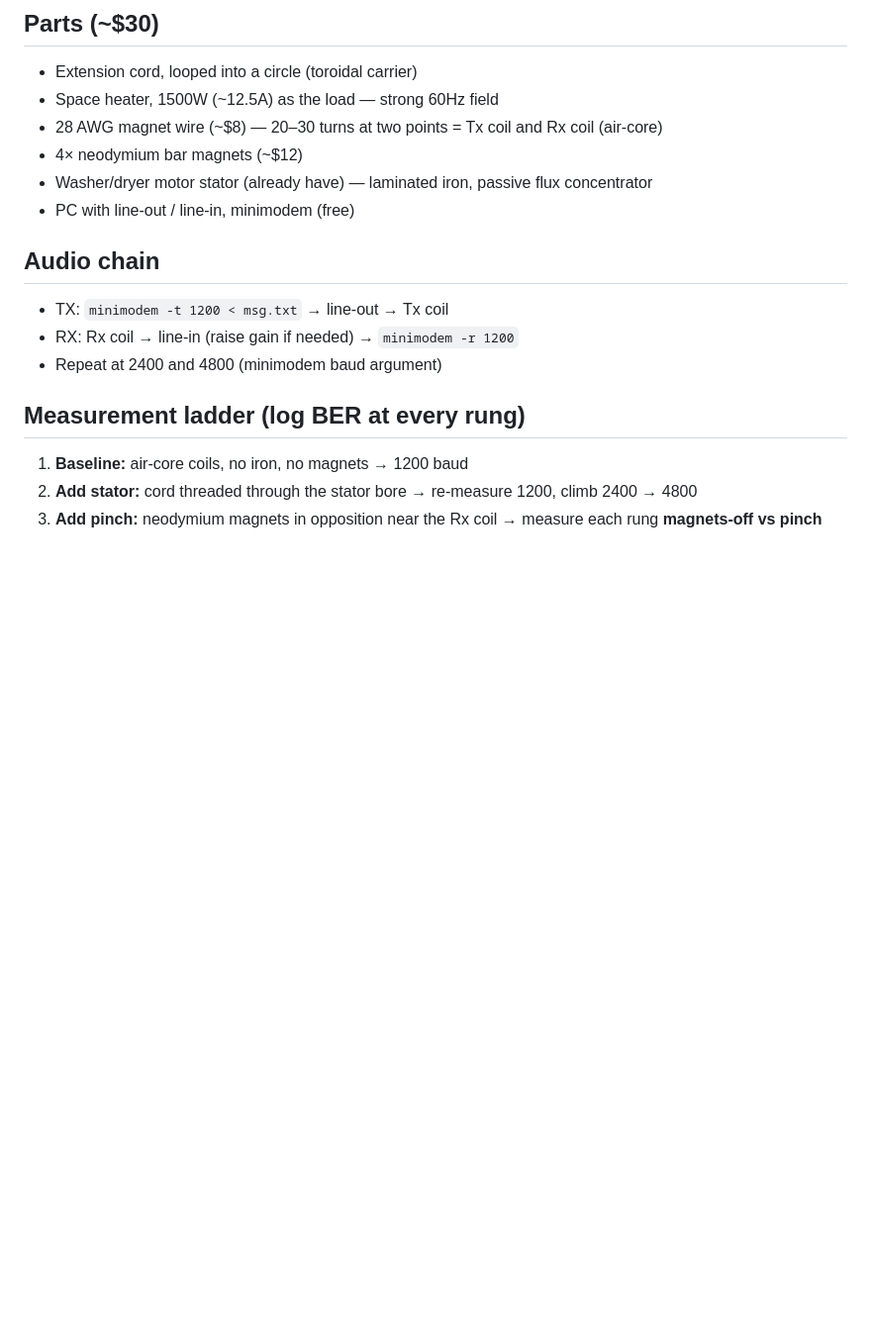
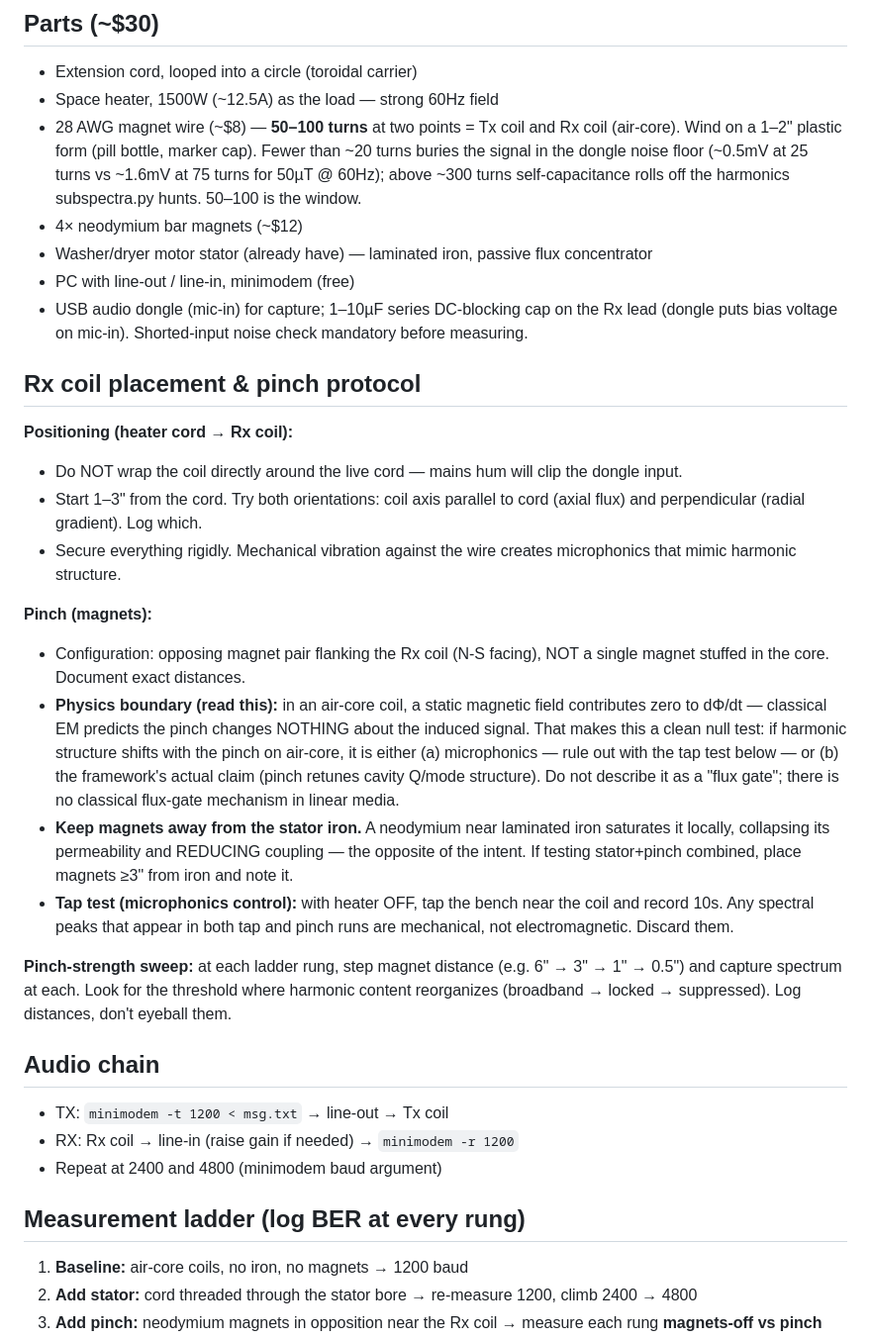
Before and after one commit to zedwiater/Wave-resonance, a Markdown page: sunday-build-checklist-20261018.md, the part around the change. Shown at 99% size. Rendered like a GitHub page; blank space fills up the shorter version.

Commit message:
Bench SOP: 50-100 turn coil spec, pinch protocol with classical-null framing, microphonics tap test, stator saturation warning

```diff
--- a/sunday-build-checklist-20261018.md
+++ b/sunday-build-checklist-20261018.md
@@ -23,10 +23,26 @@ Full spec lives in `cavity4d/magnetic_coupler.md`.
 
 - Extension cord, looped into a circle (toroidal carrier)
 - Space heater, 1500W (~12.5A) as the load — strong 60Hz field
-- 28 AWG magnet wire (~$8) — 20–30 turns at two points = Tx coil and Rx coil (air-core)
+- 28 AWG magnet wire (~$8) — **50–100 turns** at two points = Tx coil and Rx coil (air-core). Wind on a 1–2" plastic form (pill bottle, marker cap). Fewer than ~20 turns buries the signal in the dongle noise floor (~0.5mV at 25 turns vs ~1.6mV at 75 turns for 50µT @ 60Hz); above ~300 turns self-capacitance rolls off the harmonics subspectra.py hunts. 50–100 is the window.
 - 4× neodymium bar magnets (~$12)
 - Washer/dryer motor stator (already have) — laminated iron, passive flux concentrator
 - PC with line-out / line-in, minimodem (free)
+- USB audio dongle (mic-in) for capture; 1–10µF series DC-blocking cap on the Rx lead (dongle puts bias voltage on mic-in). Shorted-input noise check mandatory before measuring.
+
+## Rx coil placement & pinch protocol
+
+**Positioning (heater cord → Rx coil):**
+- Do NOT wrap the coil directly around the live cord — mains hum will clip the dongle input.
+- Start 1–3" from the cord. Try both orientations: coil axis parallel to cord (axial flux) and perpendicular (radial gradient). Log which.
+- Secure everything rigidly. Mechanical vibration against the wire creates microphonics that mimic harmonic structure.
+
+**Pinch (magnets):**
+- Configuration: opposing magnet pair flanking the Rx coil (N-S facing), NOT a single magnet stuffed in the core. Document exact distances.
+- **Physics boundary (read this):** in an air-core coil, a static magnetic field contributes zero to dΦ/dt — classical EM predicts the pinch changes NOTHING about the induced signal. That makes this a clean null test: if harmonic structure shifts with the pinch on air-core, it is either (a) microphonics — rule out with the tap test below — or (b) the framework's actual claim (pinch retunes cavity Q/mode structure). Do not describe it as a "flux gate"; there is no classical flux-gate mechanism in linear media.
+- **Keep magnets away from the stator iron.** A neodymium near laminated iron saturates it locally, collapsing its permeability and REDUCING coupling — the opposite of the intent. If testing stator+pinch combined, place magnets ≥3" from iron and note it.
+- **Tap test (microphonics control):** with heater OFF, tap the bench near the coil and record 10s. Any spectral peaks that appear in both tap and pinch runs are mechanical, not electromagnetic. Discard them.
+
+**Pinch-strength sweep:** at each ladder rung, step magnet distance (e.g. 6" → 3" → 1" → 0.5") and capture spectrum at each. Look for the threshold where harmonic content reorganizes (broadband → locked → suppressed). Log distances, don't eyeball them.
 
 ## Audio chain
 
```
